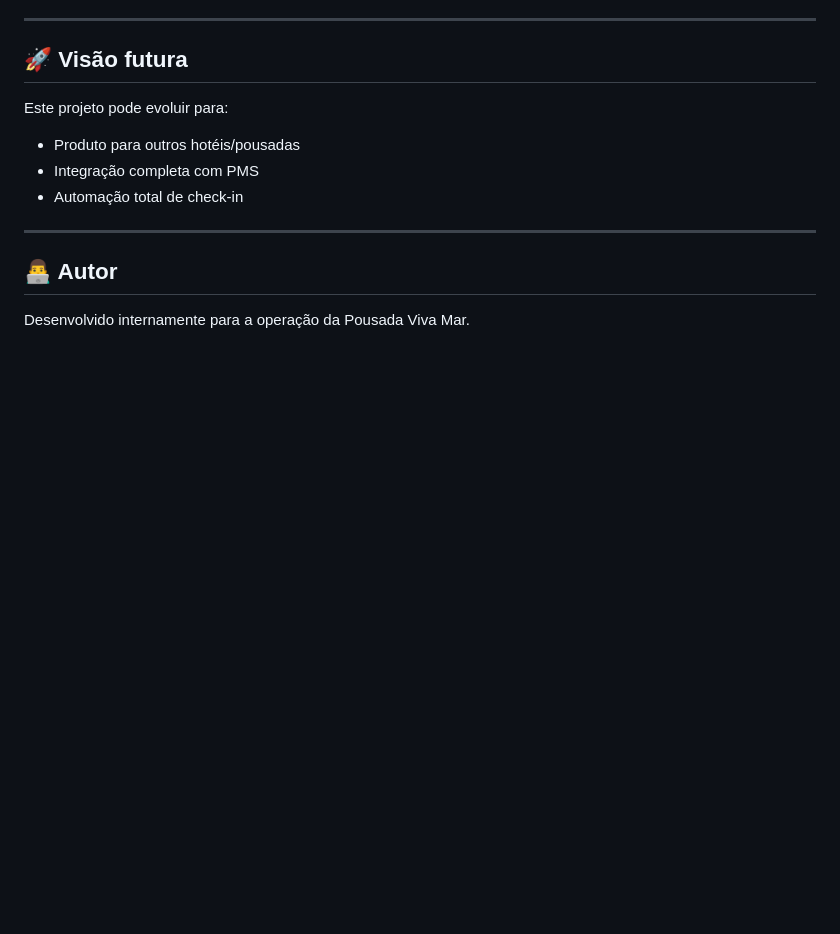
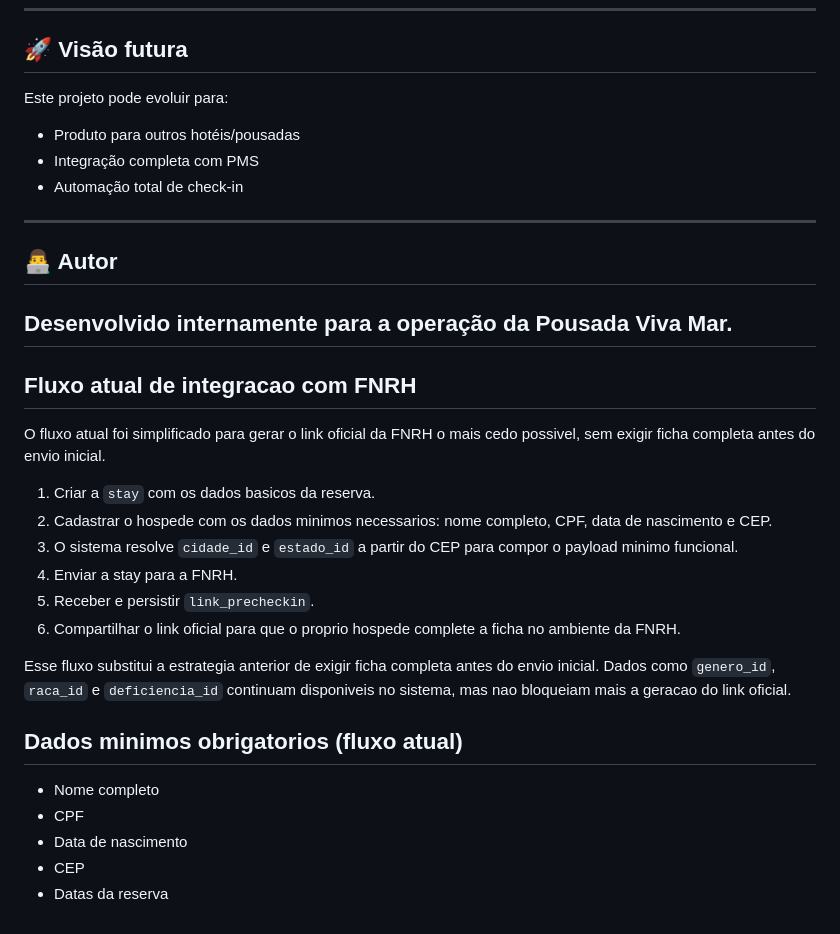
Before and after one commit to Leandrotron/fnrh-integration-vivamar, a Markdown page: README.md, the part around the change. Drawn GitHub-style; blank space fills up the shorter version.

Commit message:
Finalize minimal FNRH flow: backend validation adjusted, docs updated and working link generation confirmed

```diff
--- a/README.md
+++ b/README.md
@@ -302,3 +302,25 @@ Este projeto pode evoluir para:
 ## 👨‍💻 Autor
 
 Desenvolvido internamente para a operação da Pousada Viva Mar.
+---
+
+## Fluxo atual de integracao com FNRH
+
+O fluxo atual foi simplificado para gerar o link oficial da FNRH o mais cedo possivel, sem exigir ficha completa antes do envio inicial.
+
+1. Criar a `stay` com os dados basicos da reserva.
+2. Cadastrar o hospede com os dados minimos necessarios: nome completo, CPF, data de nascimento e CEP.
+3. O sistema resolve `cidade_id` e `estado_id` a partir do CEP para compor o payload minimo funcional.
+4. Enviar a stay para a FNRH.
+5. Receber e persistir `link_precheckin`.
+6. Compartilhar o link oficial para que o proprio hospede complete a ficha no ambiente da FNRH.
+
+Esse fluxo substitui a estrategia anterior de exigir ficha completa antes do envio inicial. Dados como `genero_id`, `raca_id` e `deficiencia_id` continuam disponiveis no sistema, mas nao bloqueiam mais a geracao do link oficial.
+
+## Dados minimos obrigatorios (fluxo atual)
+
+* Nome completo
+* CPF
+* Data de nascimento
+* CEP
+* Datas da reserva
```
Also changed, not shown: docs/DEV_LOG.md (+50 -0 lines).
